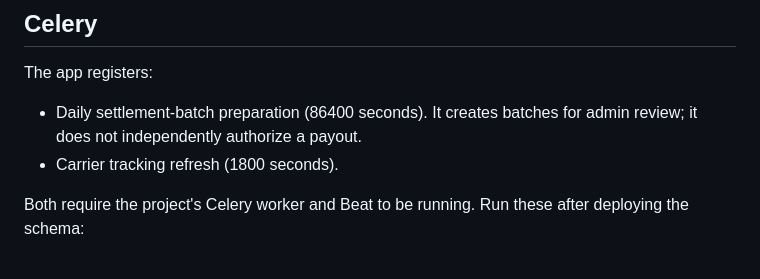
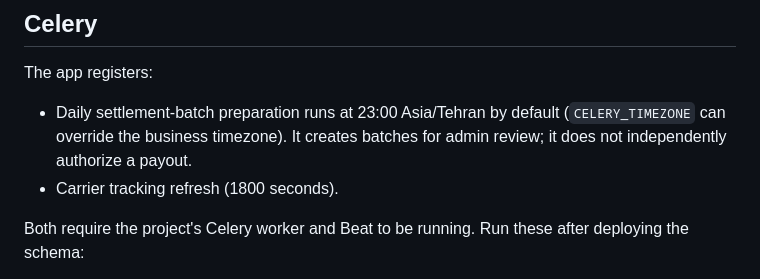
Before and after one commit to AbolfazlMohammady/alpha, a Markdown page: docs/marketplace-logistics-accounting.md, the part around the change. GitHub-like rendering.

Commit message:
Document the fixed daily settlement preparation time

```diff
--- a/docs/marketplace-logistics-accounting.md
+++ b/docs/marketplace-logistics-accounting.md
@@ -54,7 +54,7 @@ The seller submits bank details from the dashboard; the full IBAN is never retur
 ## Celery
 
 The app registers:
-- Daily settlement-batch preparation (86400 seconds). It creates batches for admin review; it does not independently authorize a payout.
+- Daily settlement-batch preparation runs at 23:00 Asia/Tehran by default (`CELERY_TIMEZONE` can override the business timezone). It creates batches for admin review; it does not independently authorize a payout.
 - Carrier tracking refresh (1800 seconds).
 
 Both require the project's Celery worker and Beat to be running. Run these after deploying the schema:
```
